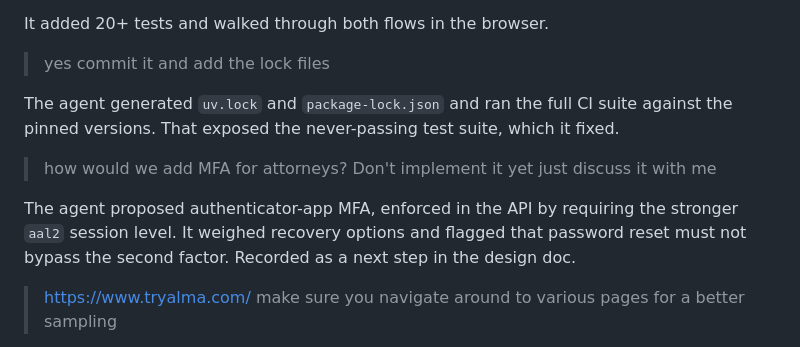
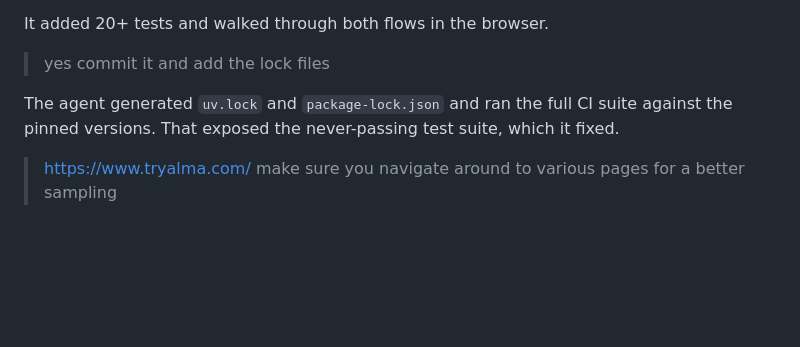
Before and after one commit to gilito345/alma-leads-app, a Markdown page: docs/AGENT_USAGE.md, the part around the change. Drawn GitHub-style; blank space fills up the shorter version.

Commit message:
Drop the MFA discussion excerpt from the agent-usage prompt log
Co-Authored-By: Claude Opus 5.5 <noreply@anthropic.com>

```diff
--- a/docs/AGENT_USAGE.md
+++ b/docs/AGENT_USAGE.md
@@ -66,10 +66,6 @@ It added 20+ tests and walked through both flows in the browser.
 
 The agent generated `uv.lock` and `package-lock.json` and ran the full CI suite against the pinned versions. That exposed the never-passing test suite, which it fixed.
 
-> how would we add MFA for attorneys? Don't implement it yet just discuss it with me
-
-The agent proposed authenticator-app MFA, enforced in the API by requiring the stronger `aal2` session level. It weighed recovery options and flagged that password reset must not bypass the second factor. Recorded as a next step in the design doc.
-
 > https://www.tryalma.com/ make sure you navigate around to various pages for a better sampling
 
 The agent sampled six pages at desktop and phone widths and read the site's own CSS variables. It wrote `docs/STYLE_GUIDE.md`, with Figtree standing in for Alma's licensed Gellix font, and restyled the app.
```
